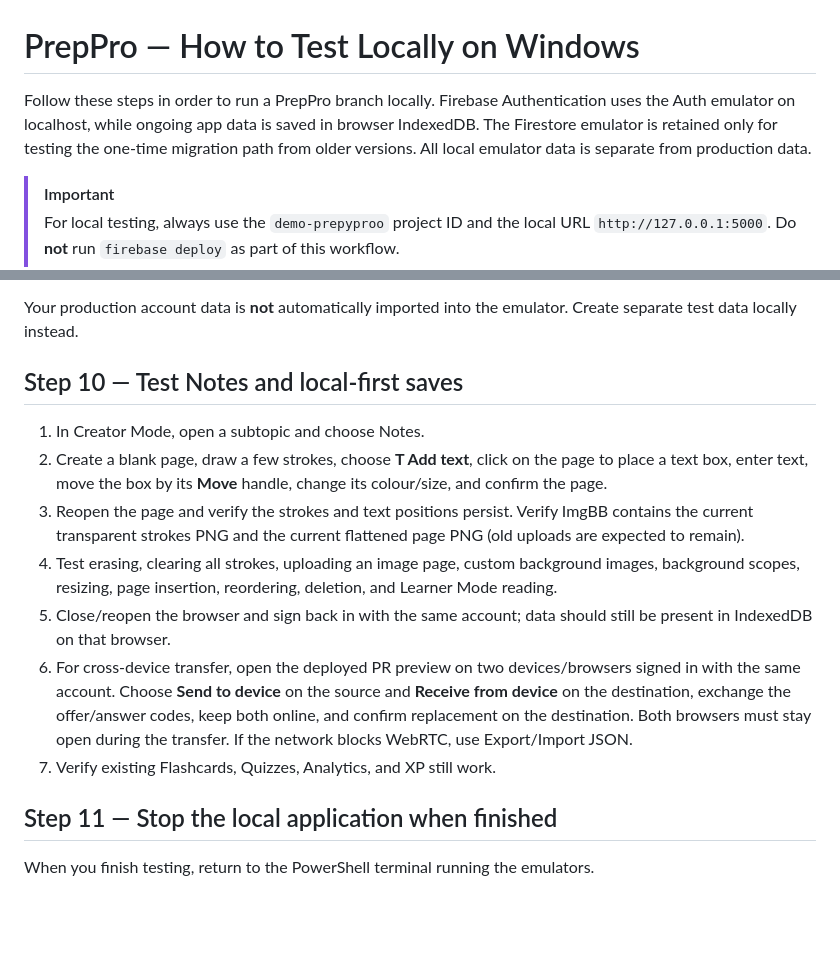
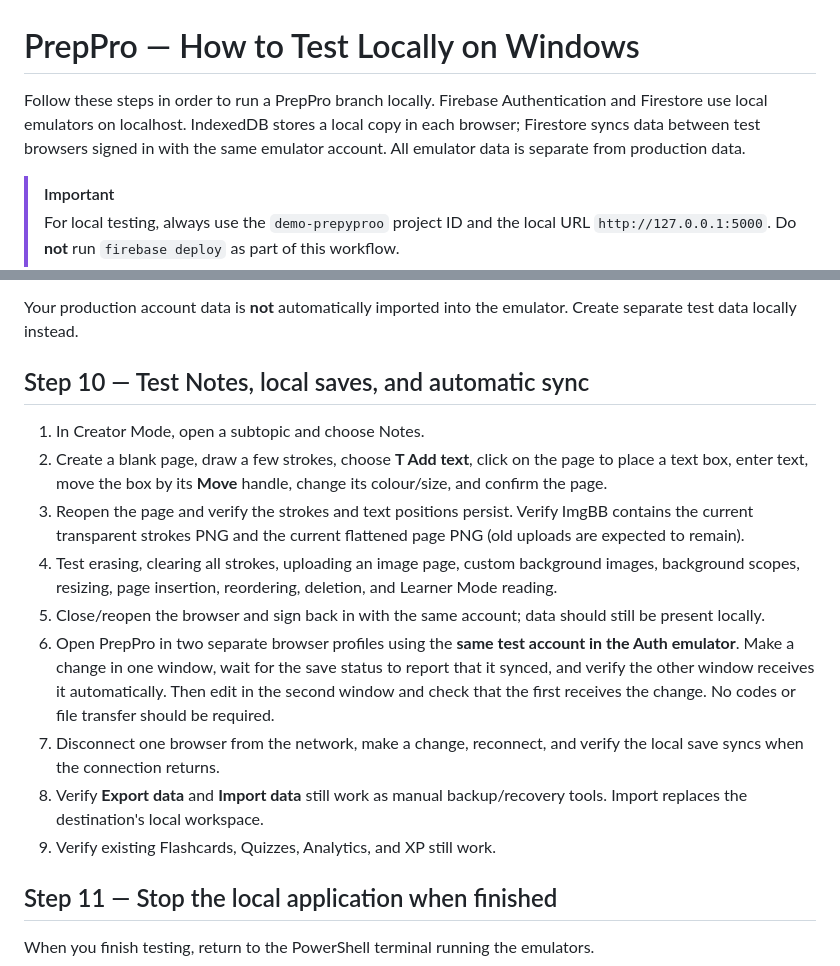
Before and after one commit to khemsinghbhati/prepyproo, a Markdown page: How to test Locally.md, 2 parts joined by grey strips. Drawn GitHub-style; blank space fills up the shorter version.

Commit message:
Update local testing steps for automatic cloud sync

```diff
--- a/How to test Locally.md
+++ b/How to test Locally.md
@@ -1,6 +1,6 @@
 # PrepPro — How to Test Locally on Windows
 
-Follow these steps in order to run a PrepPro branch locally. Firebase Authentication uses the Auth emulator on localhost, while ongoing app data is saved in browser IndexedDB. The Firestore emulator is retained only for testing the one-time migration path from older versions. All local emulator data is separate from production data.
+Follow these steps in order to run a PrepPro branch locally. Firebase Authentication and Firestore use local emulators on localhost. IndexedDB stores a local copy in each browser; Firestore syncs data between test browsers signed in with the same emulator account. All emulator data is separate from production data.
 
 > [!IMPORTANT]
 > For local testing, always use the `demo-prepyproo` project ID and the local URL `http://127.0.0.1:5000`. Do **not** run `firebase deploy` as part of this workflow.
@@ -140,15 +140,17 @@ If PrepPro displays its login screen, use the local Firebase Authentication emul
 
 Your production account data is **not** automatically imported into the emulator. Create separate test data locally instead.
 
-## Step 10 — Test Notes and local-first saves
+## Step 10 — Test Notes, local saves, and automatic sync
 
 1. In Creator Mode, open a subtopic and choose Notes.
 2. Create a blank page, draw a few strokes, choose **T Add text**, click on the page to place a text box, enter text, move the box by its **Move** handle, change its colour/size, and confirm the page.
 3. Reopen the page and verify the strokes and text positions persist. Verify ImgBB contains the current transparent strokes PNG and the current flattened page PNG (old uploads are expected to remain).
 4. Test erasing, clearing all strokes, uploading an image page, custom background images, background scopes, resizing, page insertion, reordering, deletion, and Learner Mode reading.
-5. Close/reopen the browser and sign back in with the same account; data should still be present in IndexedDB on that browser.
-6. For cross-device transfer, open the deployed PR preview on two devices/browsers signed in with the same account. Choose **Send to device** on the source and **Receive from device** on the destination, exchange the offer/answer codes, keep both online, and confirm replacement on the destination. Both browsers must stay open during the transfer. If the network blocks WebRTC, use Export/Import JSON.
-7. Verify existing Flashcards, Quizzes, Analytics, and XP still work.
+5. Close/reopen the browser and sign back in with the same account; data should still be present locally.
+6. Open PrepPro in two separate browser profiles using the **same test account in the Auth emulator**. Make a change in one window, wait for the save status to report that it synced, and verify the other window receives it automatically. Then edit in the second window and check that the first receives the change. No codes or file transfer should be required.
+7. Disconnect one browser from the network, make a change, reconnect, and verify the local save syncs when the connection returns.
+8. Verify **Export data** and **Import data** still work as manual backup/recovery tools. Import replaces the destination's local workspace.
+9. Verify existing Flashcards, Quizzes, Analytics, and XP still work.
 
 ## Step 11 — Stop the local application when finished
 
```
